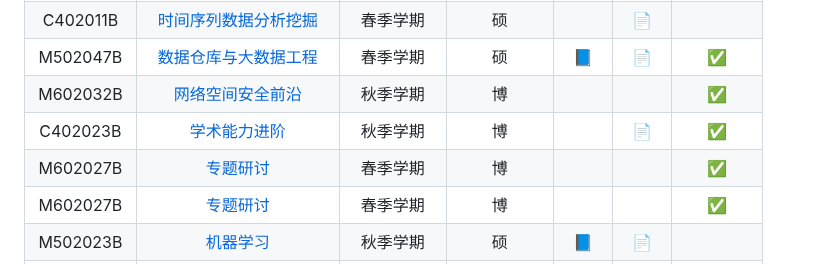
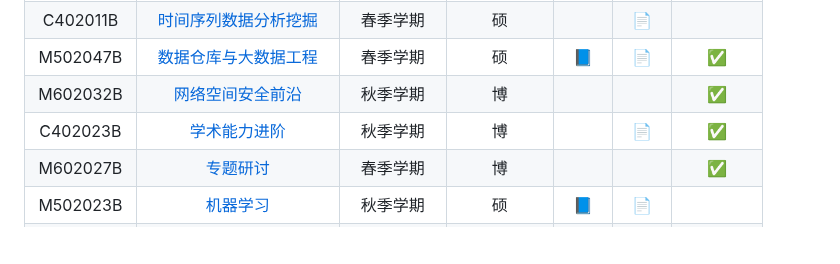
Before and after one commit to Allenpandas/BJTU-CS-Notebook, a Markdown page: README.md, the part around the change. Rendered like a GitHub page; blank space fills up the shorter version.

Commit message:
fix bugs

```diff
--- a/README.md
+++ b/README.md
@@ -36,7 +36,6 @@
 | M502047B |  [数据仓库与大数据工程](./研究生课程资料/数据仓库与大数据工程)  | 春季学期 |  硕  | :blue_book: | :page_facing_up: | :white_check_mark: |
 | M602032B |    [网络空间安全前沿](./研究生课程资料/网络空间安全前沿)    | 秋季学期 |  博  |                  |                  | :white_check_mark: |
 | C402023B |      [学术能力进阶](./研究生课程资料/学术能力进阶)      | 秋季学期 |  博  |                  | :page_facing_up: | :white_check_mark: |
-| M602027B | [专题研讨](./研究生课程资料/专题研讨) | 春季学期 | 博 | |  | :white_check_mark: |
 | M602027B | [专题研讨](./研究生课程资料/专题研讨) | 春季学期 | 博 | |  | :white_check_mark: |
 | M502023B | [机器学习](./研究生课程资料/机器学习) | 秋季学期 | 硕 | :blue_book: | :page_facing_up: |  |
 | 公共课 |      [学术能力写作](./研究生课程资料/学术能力写作)      | 秋季学期 |  硕  |   :blue_book:    |                  | :white_check_mark: |
```
